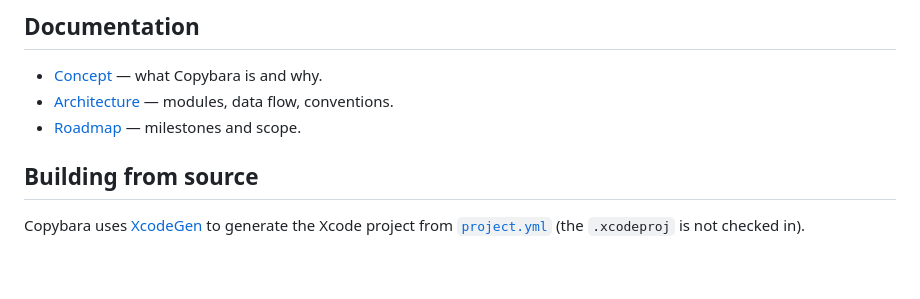
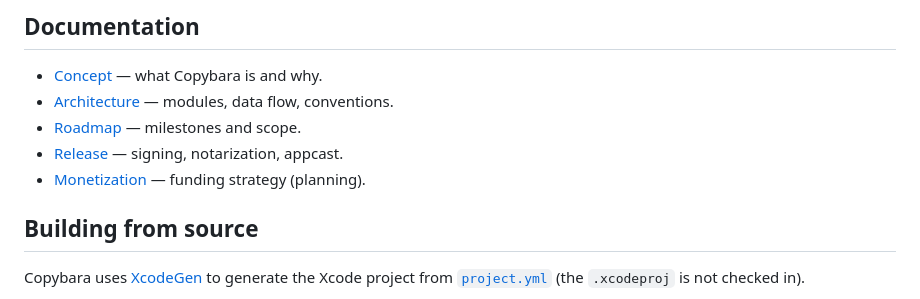
Before and after one commit to ziqq/Copybara, a Markdown page: README.md, the part around the change. GitHub-like rendering; blank space fills up the shorter version.

```diff
--- a/README.md
+++ b/README.md
@@ -88,6 +88,8 @@ See [`docs/ARCHITECTURE.md`](docs/ARCHITECTURE.md) for the full design and
 - [Concept](docs/CONCEPT.md) — what Copybara is and why.
 - [Architecture](docs/ARCHITECTURE.md) — modules, data flow, conventions.
 - [Roadmap](docs/ROADMAP.md) — milestones and scope.
+- [Release](docs/RELEASE.md) — signing, notarization, appcast.
+- [Monetization](docs/MONETIZATION.md) — funding strategy (planning).
 
 ## Building from source
 
```
Also changed, not shown: docs/MONETIZATION.md (added, +109 -0 lines).
